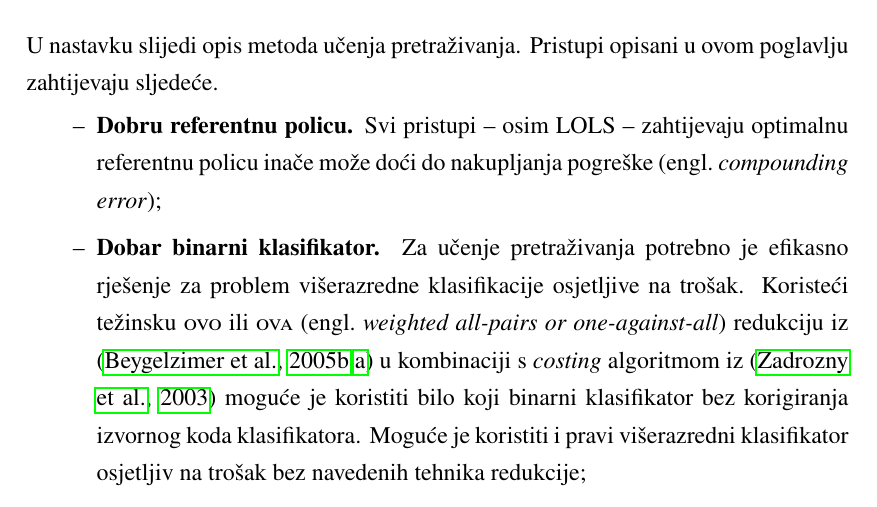
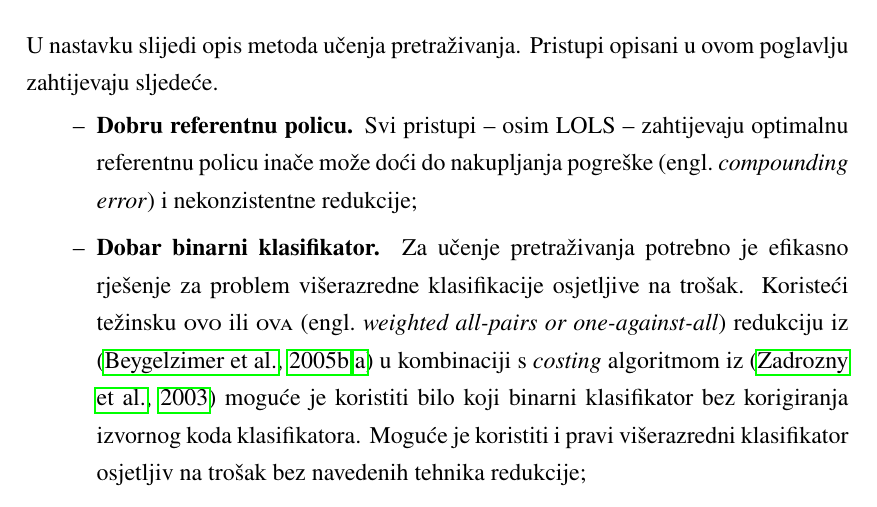
Before and after one commit to vjeranc/dr-pisani, a LaTeX thesis (diplomski.tex, which reads 12_pristupi.tex): part of page 27 of 73, cut so that both start at the same text. Compiled offline with pdfLaTeX.

Commit message:
addition

```diff
--- a/12_pristupi.tex
+++ b/12_pristupi.tex
@@ -5,7 +5,7 @@ poglavlju zahtijevaju sljedeće.
 
   \item \textbf{Dobru referentnu policu.} Svi pristupi -- osim \textsc{LOLS} --
   zahtijevaju optimalnu referentnu policu inače može doći do nakupljanja
-  pogreške \engl{compounding error};
+  pogreške \engl{compounding error} i nekonzistentne redukcije;
 
   \item \textbf{Dobar binarni klasifikator.} Za učenje pretraživanja potrebno je
   efikasno rješenje za problem višerazredne klasifikacije osjetljive na trošak.
```
